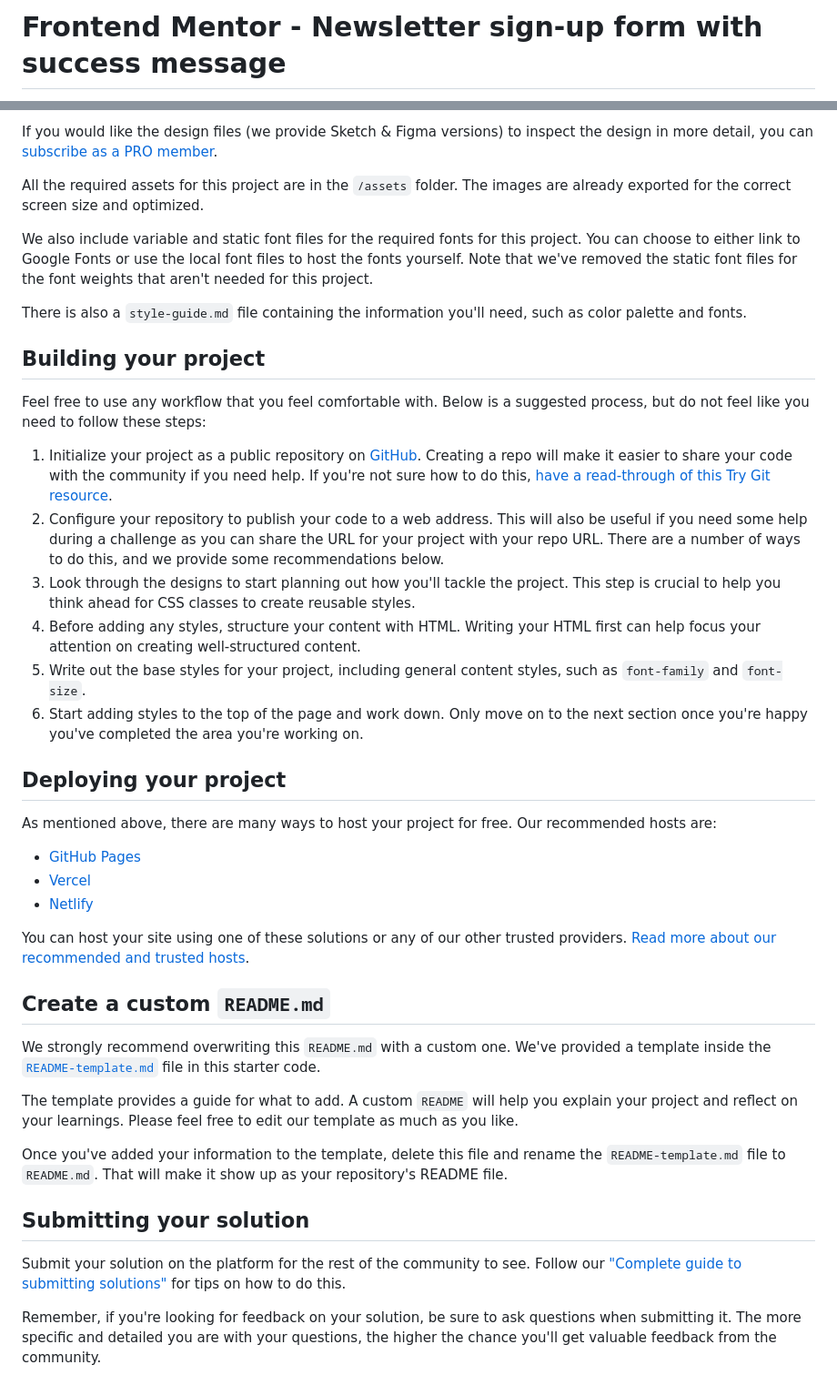
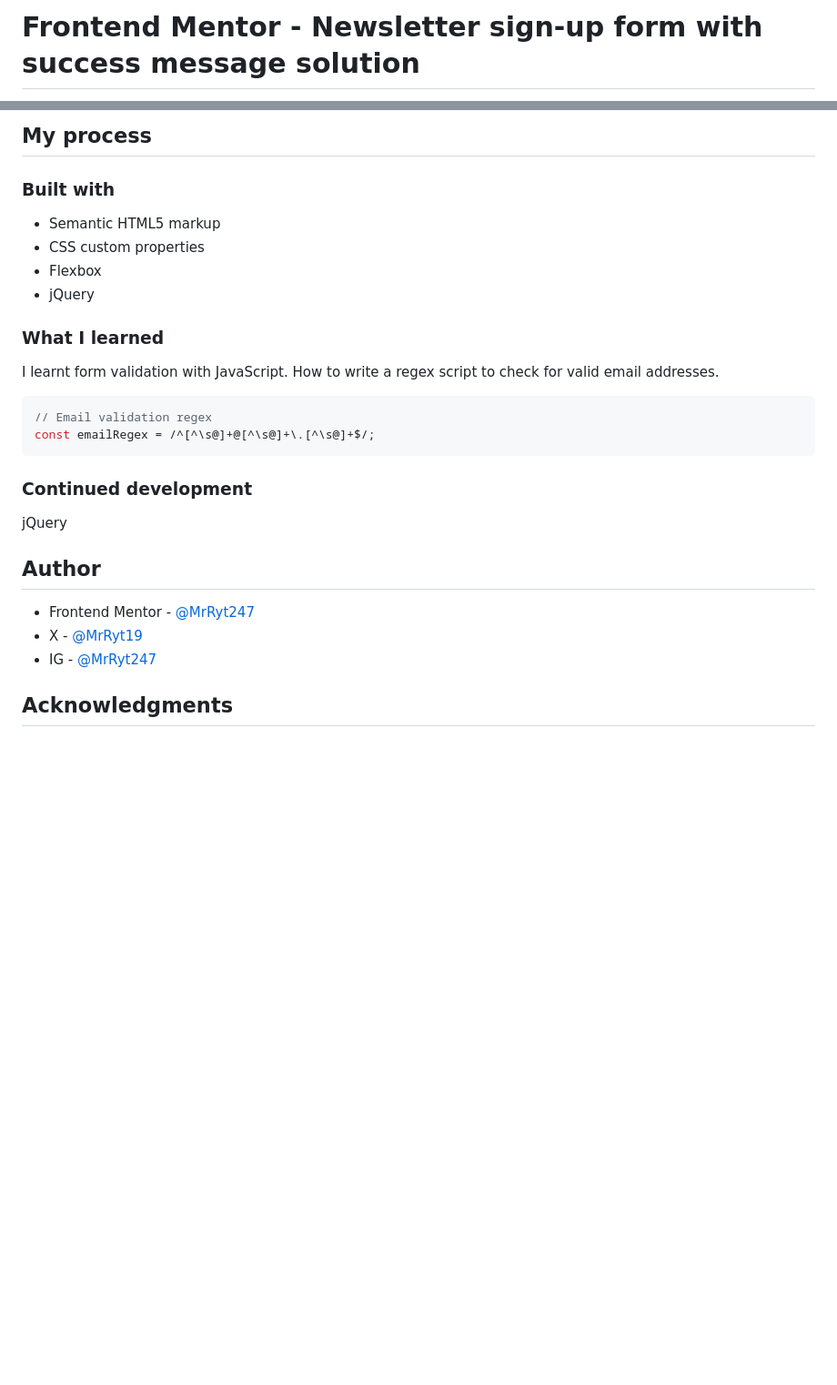
Before and after one commit to MrRyt247/newsletter-signup-form_fm, a Markdown page: README.md, 2 parts joined by grey strips. Shown: that part at 91% size. GitHub-like rendering; blank space fills up the shorter version.

Commit message:
📝 writes documentation

````diff
--- a/README.md
+++ b/README.md
@@ -1,2 +1,2 @@
-# Frontend Mentor - Newsletter sign-up form with success message
+# Frontend Mentor - Newsletter sign-up form with success message solution
 
@@ -36,44 +42,31 @@ The designs are in JPG static format. Using JPGs will mean that you'll need to u
 
-If you would like the design files (we provide Sketch & Figma versions) to inspect the design in more detail, you can [subscribe as a PRO member](https://www.frontendmentor.io/pro).
+## My process
 
-All the required assets for this project are in the `/assets` folder. The images are already exported for the correct screen size and optimized.
+### Built with
 
-We also include variable and static font files for the required fonts for this project. You can choose to either link to Google Fonts or use the local font files to host the fonts yourself. Note that we've removed the static font files for the font weights that aren't needed for this project.
+- Semantic HTML5 markup
+- CSS custom properties
+- Flexbox
+- jQuery
 
-There is also a `style-guide.md` file containing the information you'll need, such as color palette and fonts.
+### What I learned
 
-## Building your project
+I learnt form validation with JavaScript. How to write a regex script to check for valid email addresses.
 
-Feel free to use any workflow that you feel comfortable with. Below is a suggested process, but do not feel like you need to follow these steps:
+```js
+// Email validation regex
+const emailRegex = /^[^\s@]+@[^\s@]+\.[^\s@]+$/;
+```
 
-1. Initialize your project as a public repository on [GitHub](https://github.com/). Creating a repo will make it easier to share your code with the community if you need help. If you're not sure how to do this, [have a read-through of this Try Git resource](https://try.github.io/).
-2. Configure your repository to publish your code to a web address. This will also be useful if you need some help during a challenge as you can share the URL for your project with your repo URL. There are a number of ways to do this, and we provide some recommendations below.
-3. Look through the designs to start planning out how you'll tackle the project. This step is crucial to help you think ahead for CSS classes to create reusable styles.
-4. Before adding any styles, structure your content with HTML. Writing your HTML first can help focus your attention on creating well-structured content.
-5. Write out the base styles for your project, including general content styles, such as `font-family` and `font-size`.
-6. Start adding styles to the top of the page and work down. Only move on to the next section once you're happy you've completed the area you're working on.
+### Continued development
 
-## Deploying your project
+jQuery
 
-As mentioned above, there are many ways to host your project for free. Our recommended hosts are:
+## Author
 
-- [GitHub Pages](https://pages.github.com/)
-- [Vercel](https://vercel.com/)
-- [Netlify](https://www.netlify.com/)
+- Frontend Mentor - [@MrRyt247](https://www.frontendmentor.io/profile/MrRyt247)
+- X - [@MrRyt19](https://www.twitter.com/MrRyt19)
+- IG - [@MrRyt247](https://www.instagram.com/mrryt247)
 
-You can host your site using one of these solutions or any of our other trusted providers. [Read more about our recommended and trusted hosts](https://medium.com/frontend-mentor/frontend-mentor-trusted-hosting-providers-bf000dfebe).
+## Acknowledgments
 
-## Create a custom `README.md`
-
-We strongly recommend overwriting this `README.md` with a custom one. We've provided a template inside the [`README-template.md`](./README-template.md) file in this starter code.
-
-The template provides a guide for what to add. A custom `README` will help you explain your project and reflect on your learnings. Please feel free to edit our template as much as you like.
-
-Once you've added your information to the template, delete this file and rename the `README-template.md` file to `README.md`. That will make it show up as your repository's README file.
-
-## Submitting your solution
-
-Submit your solution on the platform for the rest of the community to see. Follow our ["Complete guide to submitting solutions"](https://medium.com/frontend-mentor/a-complete-guide-to-submitting-solutions-on-frontend-mentor-ac6384162248) for tips on how to do this.
-
-Remember, if you're looking for feedback on your solution, be sure to ask questions when submitting it. The more specific and detailed you are with your questions, the higher the chance you'll get valuable feedback from the community.
-
````
Also changed, not shown: other parts of README.md (+23 -36 lines), design/desktop.jpeg (added), design/mobile.jpeg (added).
